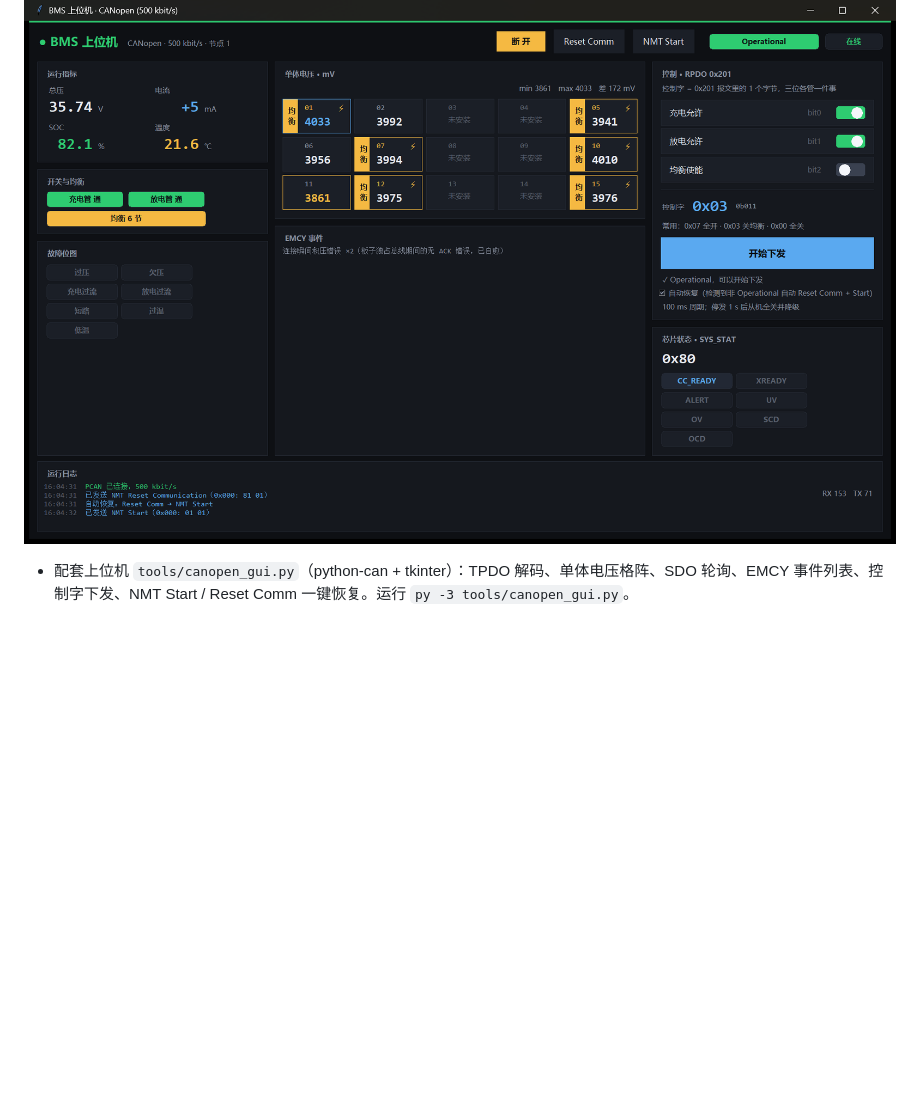
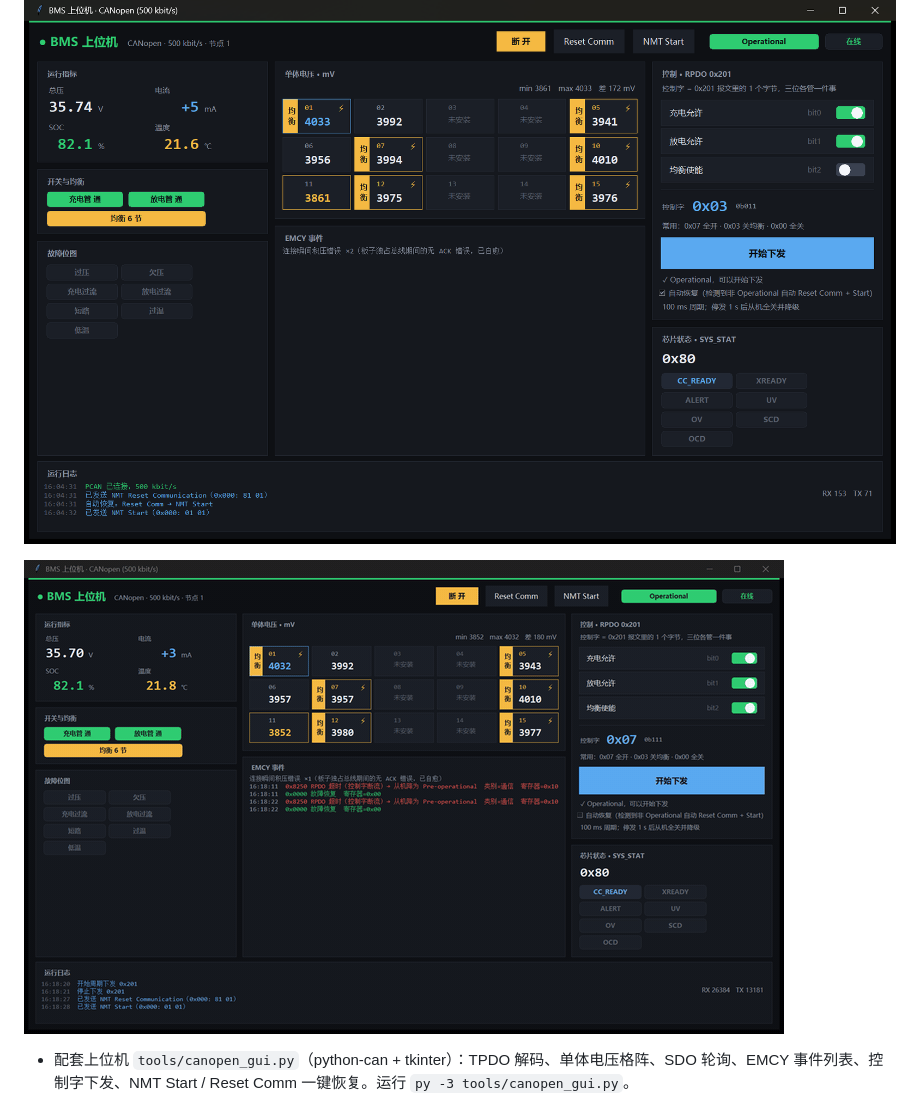
Before and after one commit to CCCC-creator/BMS, a Markdown page: README.md, the part around the change. GitHub-like rendering; pictures changed too: docs/demo.gif (added); blank space fills up the shorter version.

Commit message:
docs: README 增加 10 秒动态预览 GIF（真机在跑，均衡中）

```diff
--- a/README.md
+++ b/README.md
@@ -5,6 +5,8 @@
 分工：单体电压走 SDO 由主站轮询，其余运行数据走两个 TPDO 周期上报，充放电/均衡控制走一个 RPDO。以下全部参数已在 500 kbps 总线上板验收。
 
 ![](docs/canopen_gui.png)
+
+![动态预览](docs/demo.gif)
 
 - 配套上位机 `tools/canopen_gui.py`（python-can + tkinter）：TPDO 解码、单体电压格阵、SDO 轮询、EMCY 事件列表、控制字下发、NMT Start / Reset Comm 一键恢复。运行 `py -3 tools/canopen_gui.py`。
 
```
